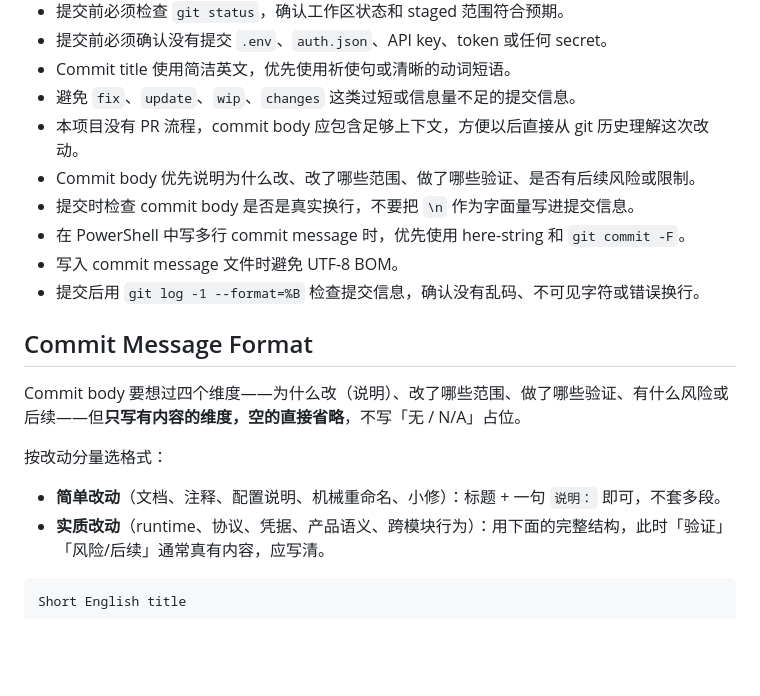
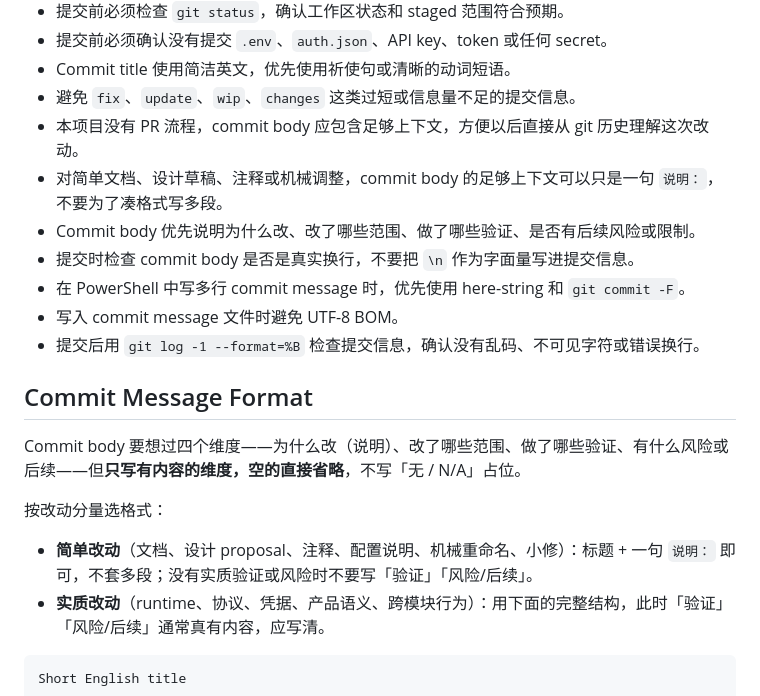
Before and after one commit to zvensmoluya/TransVortex, a Markdown page: AGENTS.md, the part around the change. GitHub-like rendering; blank space fills up the shorter version.

Commit message:
Document window model redesign
说明：新增窗口模型重设计草稿，并收紧简单文档改动的一句说明提交规则。

````diff
--- a/AGENTS.md
+++ b/AGENTS.md
@@ -74,6 +74,7 @@
 - Commit title 使用简洁英文，优先使用祈使句或清晰的动词短语。
 - 避免 `fix`、`update`、`wip`、`changes` 这类过短或信息量不足的提交信息。
 - 本项目没有 PR 流程，commit body 应包含足够上下文，方便以后直接从 git 历史理解这次改动。
+- 对简单文档、设计草稿、注释或机械调整，commit body 的足够上下文可以只是一句 `说明：`，不要为了凑格式写多段。
 - Commit body 优先说明为什么改、改了哪些范围、做了哪些验证、是否有后续风险或限制。
 - 提交时检查 commit body 是否是真实换行，不要把 `\n` 作为字面量写进提交信息。
 - 在 PowerShell 中写多行 commit message 时，优先使用 here-string 和 `git commit -F`。
@@ -86,7 +87,7 @@ Commit body 要想过四个维度——为什么改（说明）、改了哪些
 
 按改动分量选格式：
 
-- **简单改动**（文档、注释、配置说明、机械重命名、小修）：标题 + 一句 `说明：` 即可，不套多段。
+- **简单改动**（文档、设计 proposal、注释、配置说明、机械重命名、小修）：标题 + 一句 `说明：` 即可，不套多段；没有实质验证或风险时不要写「验证」「风险/后续」。
 - **实质改动**（runtime、协议、凭据、产品语义、跨模块行为）：用下面的完整结构，此时「验证」「风险/后续」通常真有内容，应写清。
 
 ```text
````
Also changed, not shown: 1 other file.
